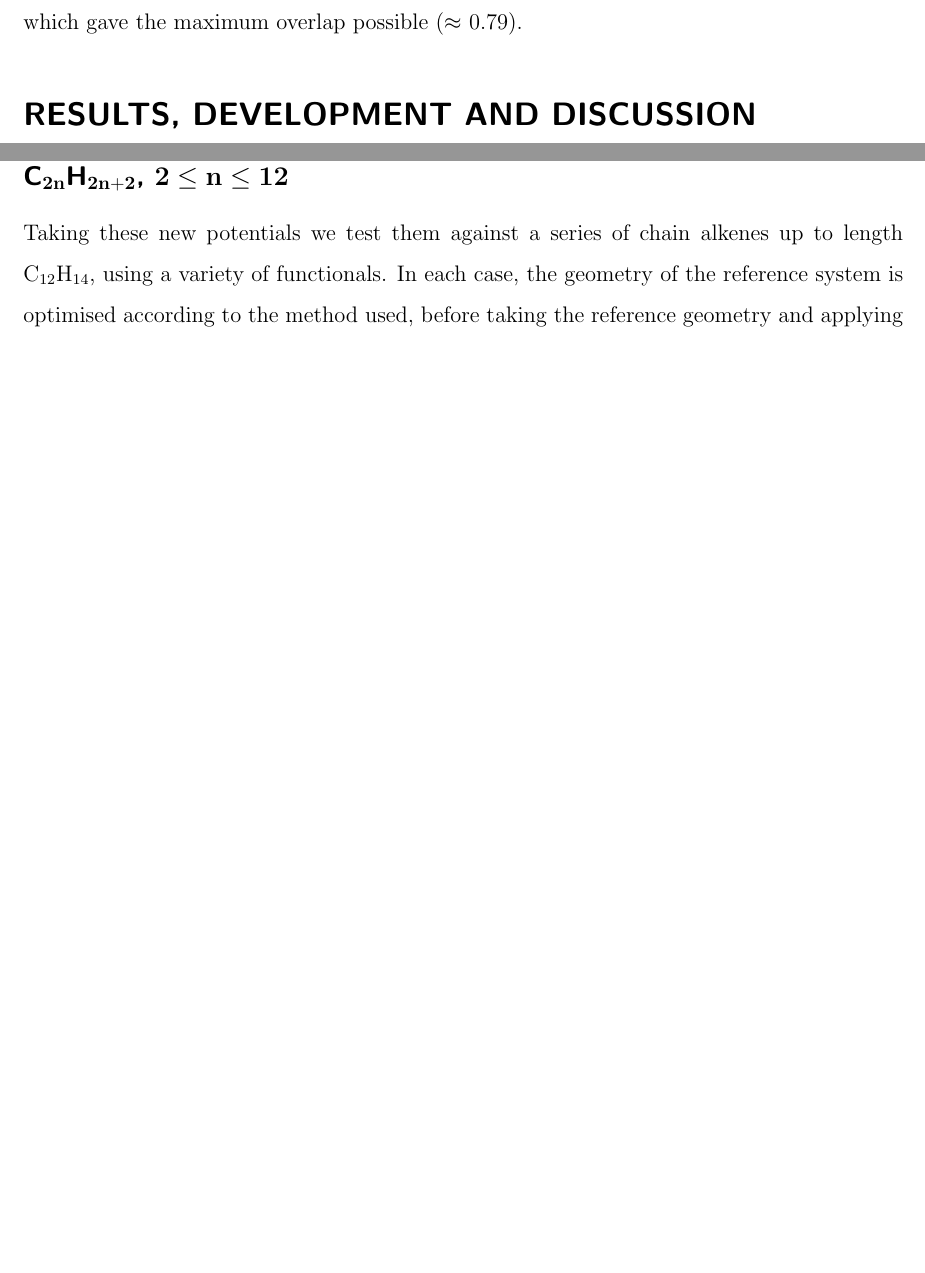
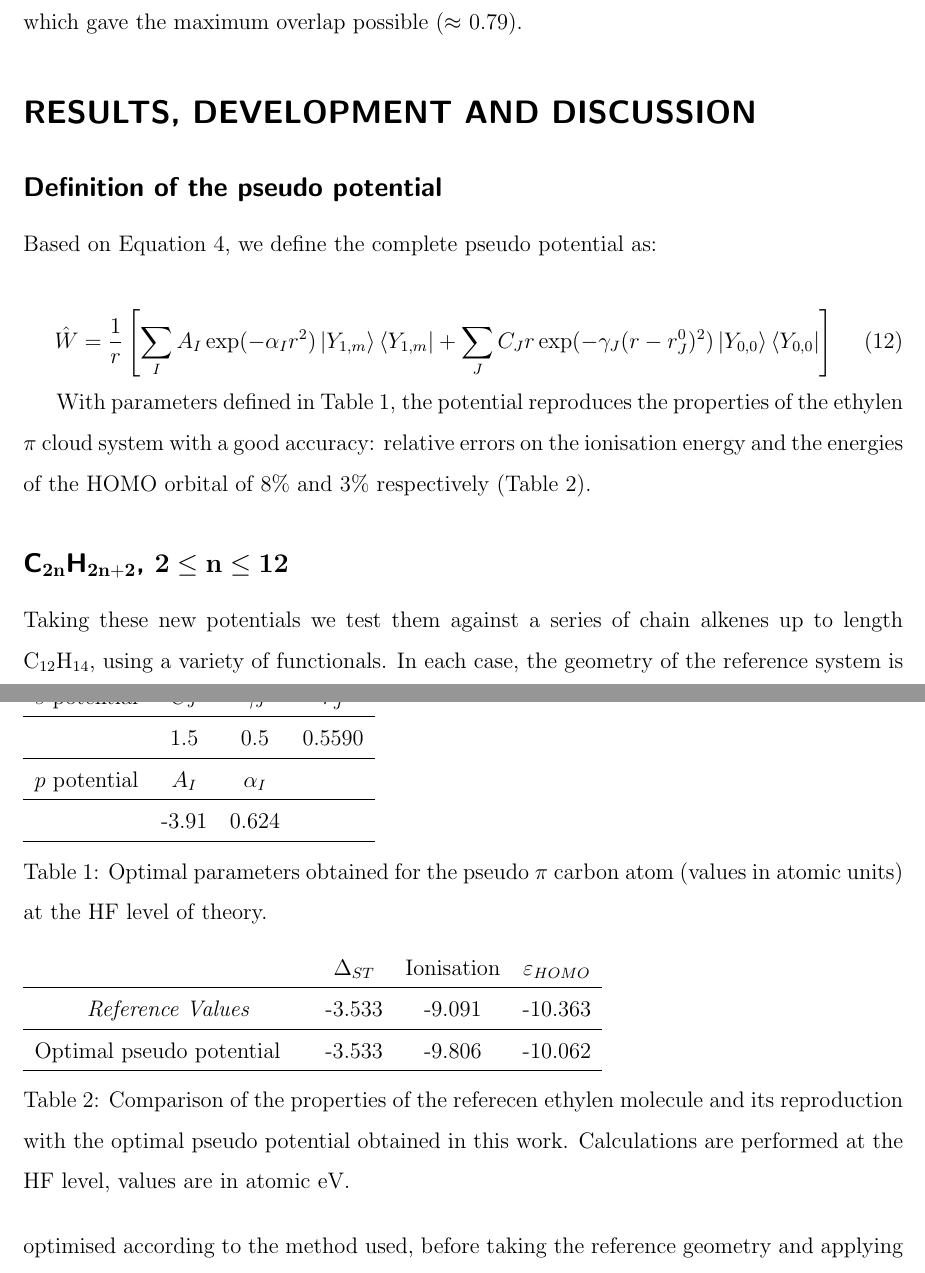
Before and after one commit to cvzj57/paper_06_17, a LaTeX paper (main.tex): two parts of pages 8 and 10 of 30 before the commit and two parts of pages 8 and 9 of 32 after it, joined at a grey line, cut so that both start at the same text, the shorter picture padded with empty space. Compiled offline with pdfLaTeX.

Commit message:
Began drafting 2nd submission

```diff
--- a/main.tex
+++ b/main.tex
@@ -355 +355,3 @@ We now have the power to choose a \(p_{z}\) pseudo-potential solely based on the
 
+\subsection*{\sffamily \large Definition of the pseudo potential}
+Based on Equation \ref{eq:ourPP}, we define the complete pseudo potential as:
@@ -358,8 +358,38 @@ This reference CH\(^{\bullet}_{3}\) is created and has its geometry optimised un
 
-\subsection*{\sffamily \large Ethene, with \(s\) and \(p\)-potentials}
+\begin{equation}
+\label{eq:ourPPwithparams}
+\hat{W} = \frac{1}{r}\left[%
+\sum_IA_I\exp(-\alpha_I r^2)\left|Y_{1,m}\right>\left<Y_{1,m}\right|+
+\sum_JC_Jr\exp(-\gamma_J (r-r^0_J)^2)\left|Y_{0,0}\right>\left<Y_{0,0}\right|
+\right]
+\end{equation}
 
-Next, we take some of these potentials to create a pseudo-ethene system, with the results shown in Table \ref{table:ethene_s_pseudo}. All potentials tested with \(d = 2.0\) a.u. gave results several orders of magnitude away from the reference value. From Figure \ref{fig:long_r_ethene} we may see the reason. One of the potential sets from each carbon is closer to the neighbouring carbon than the neighbour's own potential sets, thus both pseudo-carbons are affected by potentials which do not belong to them. At the shorter range \(d = 0.5\) a.u., the HOMO energy is of the right magnitude, though with errors of \(~ 30\%\). Attempts to eliminate this error lead us to the additional use of the \(p_{z}\) potential \textit{alongside} the \(s\) potentials.
+\begin{table}
+\begin{tabular}{c c c c}
+\hline
+$s$ potential & $C_J$ & $\gamma_J$ & $r^0_J$ \\
+\hline
+& 1.5 & 0.5   & 0.5590\\
+\hline
+$p$ potential & $A_I$ & $\alpha_I$ \\
+\hline
+& -3.91 & 0.624  \\
+\hline
+\end{tabular}
+\caption{\label{tab:params}Optimal parameters obtained for the pseudo
+$\pi$ carbon atom (values in atomic units) at the HF level of theory.}
+\end{table}
 
-The next step adds a \(p\)-potential centred on the pseudo-carbon, with Table \ref{table:p_potentials} displaying the results. As before, \(d = 0.5\) a.u.. The \(p_{z}\) potential is selected using the procedure described in Section \ref{section:potential_derivation}, with the exponent chosen to give the maximum possible overlap with the \(p_{z}\) orbital, and the matching \(Z_{eff}\) coefficient calculated from the exponent and overlap. The \(s\)-potentials are then optimised once more to give the correct HOMO energy for CH\(^{\bullet}_{3}\). We again take these potentials to create a pseudo-ethene molecule, with the results shown in Table \ref{table:p_potentials}. We can see that these potentials seem to transfer more effectively from the CH\(^{\bullet}_{3}\) system to the ethene, suggesting therefore that whilst the \(s\)-potentials can affect both the \(p_{z}\) and \(\pi\) orbitals, they
-cannot alone describe the relationship between them.
+With parameters defined in Table \ref{tab:params}, the potential reproduces the properties of the ethylen $\pi$ cloud system with a good accuracy: relative errors on the ionisation energy and the energies of the HOMO orbital of 8\% and 3\% respectively (Table \ref{tab:res_ourPP}).
 
+\begin{table}[ht]
+\begin{tabular}{c c c c c}
+& & $\Delta_{ST}$  & Ionisation  & $\varepsilon_{HOMO}$  \\
+\hline
+\multicolumn{2}{c}{\textit{Reference Values}} & -3.533 & -9.091 & -10.363 \\
+\hline
+Optimal pseudo potential &  & -3.533 & -9.806 & -10.062 \\
+\hline
+\end{tabular}
+\caption{\label{tab:res_ourPP}Comparison of the properties of the referecen ethylen molecule and its reproduction with the optimal pseudo potential obtained in this work. Calculations are performed at the HF level, values are in atomic eV.}
+\end{table}
```
Also changed, not shown: main.tex (47 more changed lines).
